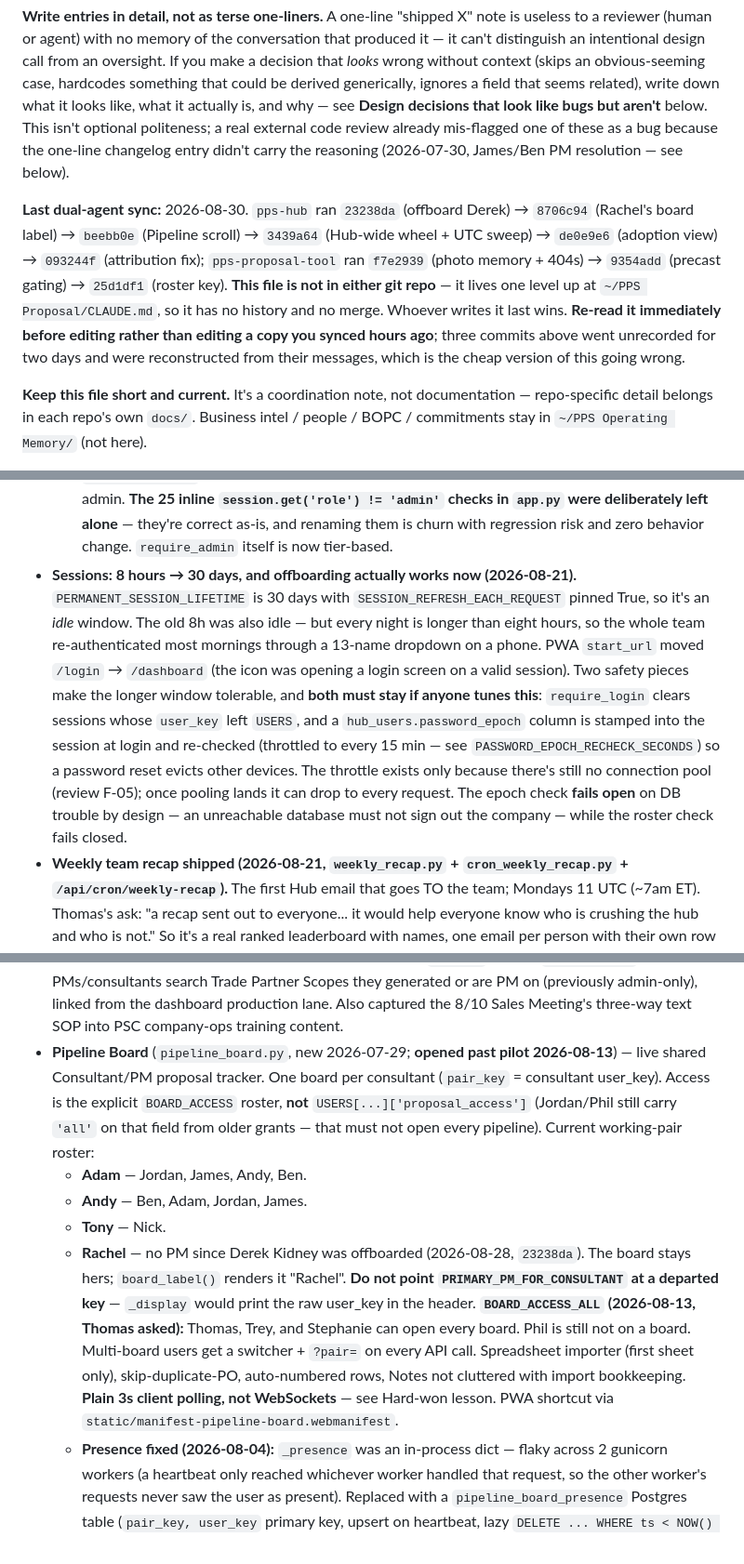
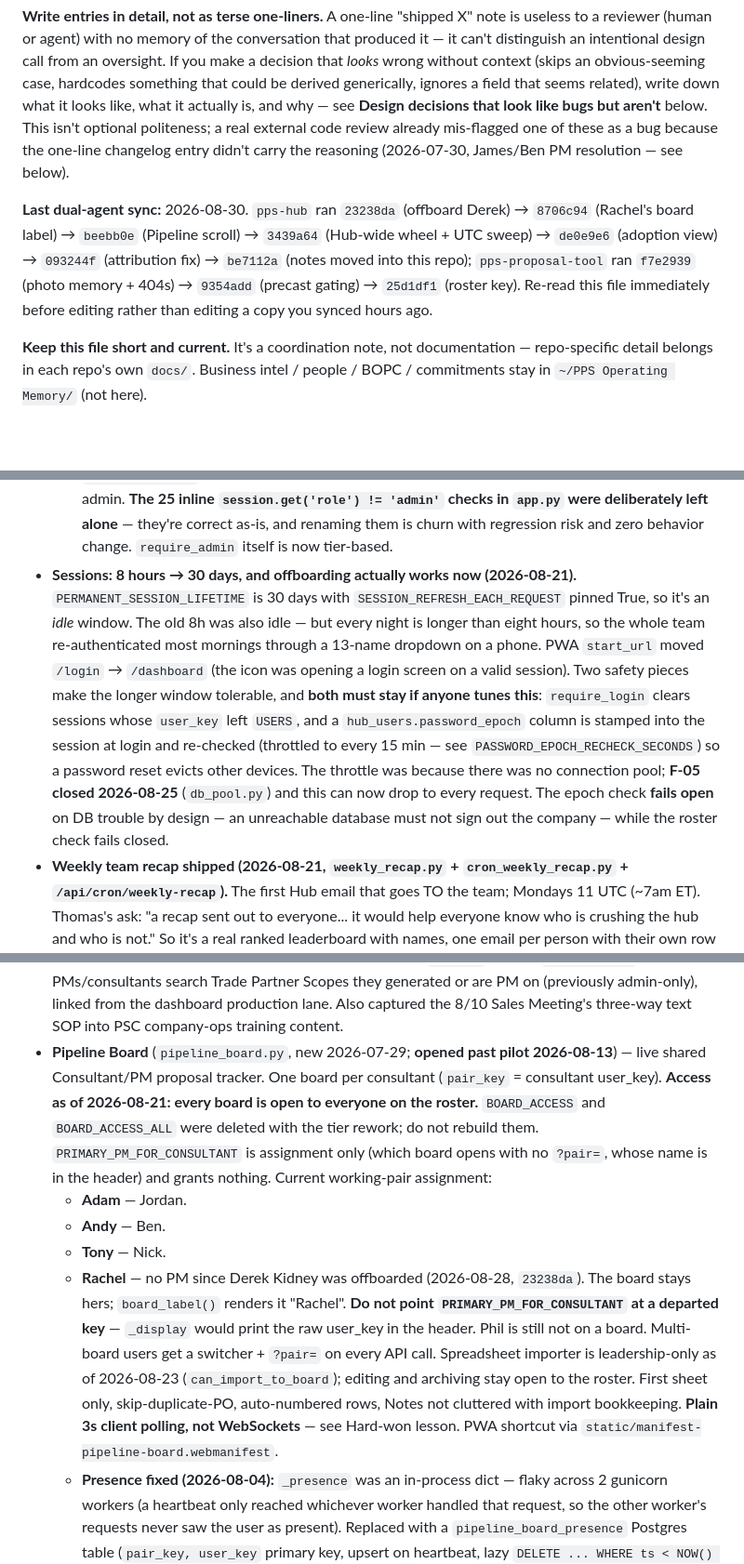
Before and after one commit to ThomasEllison885/pps-hub, a Markdown page: CLAUDE.md, 3 parts joined by grey strips. Shown at 93% size. GitHub-like rendering; blank space fills up the shorter version.

```diff
--- a/CLAUDE.md
+++ b/CLAUDE.md
@@ -10,7 +10,7 @@ This project is worked on by **two separate AI coding agents in separate session
 
 **Write entries in detail, not as terse one-liners.** A one-line "shipped X" note is useless to a reviewer (human or agent) with no memory of the conversation that produced it — it can't distinguish an intentional design call from an oversight. If you make a decision that *looks* wrong without context (skips an obvious-seeming case, hardcodes something that could be derived generically, ignores a field that seems related), write down what it looks like, what it actually is, and why — see **Design decisions that look like bugs but aren't** below. This isn't optional politeness; a real external code review already mis-flagged one of these as a bug because the one-line changelog entry didn't carry the reasoning (2026-07-30, James/Ben PM resolution — see below).
 
-**Last dual-agent sync:** 2026-08-30. `pps-hub` ran `23238da` (offboard Derek) → `8706c94` (Rachel's board label) → `beebb0e` (Pipeline scroll) → `3439a64` (Hub-wide wheel + UTC sweep) → `de0e9e6` (adoption view) → `093244f` (attribution fix); `pps-proposal-tool` ran `f7e2939` (photo memory + 404s) → `9354add` (precast gating) → `25d1df1` (roster key). **This file is not in either git repo** — it lives one level up at `~/PPS Proposal/CLAUDE.md`, so it has no history and no merge. Whoever writes it last wins. **Re-read it immediately before editing rather than editing a copy you synced hours ago**; three commits above went unrecorded for two days and were reconstructed from their messages, which is the cheap version of this going wrong.
+**Last dual-agent sync:** 2026-08-30. `pps-hub` ran `23238da` (offboard Derek) → `8706c94` (Rachel's board label) → `beebb0e` (Pipeline scroll) → `3439a64` (Hub-wide wheel + UTC sweep) → `de0e9e6` (adoption view) → `093244f` (attribution fix) → `be7112a` (notes moved into this repo); `pps-proposal-tool` ran `f7e2939` (photo memory + 404s) → `9354add` (precast gating) → `25d1df1` (roster key). Re-read this file immediately before editing rather than editing a copy you synced hours ago.
 
 **Keep this file short and current.** It's a coordination note, not documentation — repo-specific detail belongs in each repo's own `docs/`. Business intel / people / BOPC / commitments stay in `~/PPS Operating Memory/` (not here).
 
@@ -51,7 +57,7 @@ Everything else stays. The file is now in git, so the full text of a compacted e
   - **The distinction to preserve: a tier is what you may SEE; assignment is what's YOURS.** `PRIMARY_PM_FOR_CONSULTANT` survives only as assignment — which board opens with no `?pair=`, whose name is in the header — and grants nothing. Most of the nine deleted mechanisms were assignment wearing a permission costume, which is how they multiplied: `proposal_access` couldn't answer "who is on this board", so `BOARD_ACCESS` got built beside it, then `BOARD_ACCESS_ALL` on top of that. **If a board or page ever needs restricting again, it belongs in `tiers.py`, not in a new dict in a feature module.**
   - **Deliberate widenings, not oversights.** Tony and Trey now have full Office Ops including AR aging and rep sales dollars — Thomas asked for this explicitly on 2026-08-21, knowing Trey had picked it up once by accident and had it reverted (`c61e43d`). Stephanie is now an Ask PPS curator, arriving with the tier. Every pipeline board is open to everyone, including proposal dollar amounts across consultants. `_can_view_activity_row` is open to any signed-in person. Team View is open to everyone — it shows the same per-person activity the weekly recap now emails company-wide, so gating the page while mailing the summary made no sense.
   - **Everything fails closed.** Unknown user_key, missing tier, typo'd tier (`'leadershp'`), and typo'd *requirement* all deny. `tests/test_tiers.py` asserts each case — the dangerous direction is a typo defaulting open. `role` survives but only describes what someone does (proposal-number initials, PSC training eligibility, dashboard framing, recap grouping); it grants nothing except the legacy `role == 'admin'` owner checks, which are equivalent to tier owner since Thomas is the only admin. **The 25 inline `session.get('role') != 'admin'` checks in `app.py` were deliberately left alone** — they're correct as-is, and renaming them is churn with regression risk and zero behavior change. `require_admin` itself is now tier-based.
-- **Sessions: 8 hours → 30 days, and offboarding actually works now (2026-08-21).** `PERMANENT_SESSION_LIFETIME` is 30 days with `SESSION_REFRESH_EACH_REQUEST` pinned True, so it's an *idle* window. The old 8h was also idle — but every night is longer than eight hours, so the whole team re-authenticated most mornings through a 13-name dropdown on a phone. PWA `start_url` moved `/login` → `/dashboard` (the icon was opening a login screen on a valid session). Two safety pieces make the longer window tolerable, and **both must stay if anyone tunes this**: `require_login` clears sessions whose `user_key` left `USERS`, and a `hub_users.password_epoch` column is stamped into the session at login and re-checked (throttled to every 15 min — see `PASSWORD_EPOCH_RECHECK_SECONDS`) so a password reset evicts other devices. The throttle exists only because there's still no connection pool (review F-05); once pooling lands it can drop to every request. The epoch check **fails open** on DB trouble by design — an unreachable database must not sign out the company — while the roster check fails closed.
+- **Sessions: 8 hours → 30 days, and offboarding actually works now (2026-08-21).** `PERMANENT_SESSION_LIFETIME` is 30 days with `SESSION_REFRESH_EACH_REQUEST` pinned True, so it's an *idle* window. The old 8h was also idle — but every night is longer than eight hours, so the whole team re-authenticated most mornings through a 13-name dropdown on a phone. PWA `start_url` moved `/login` → `/dashboard` (the icon was opening a login screen on a valid session). Two safety pieces make the longer window tolerable, and **both must stay if anyone tunes this**: `require_login` clears sessions whose `user_key` left `USERS`, and a `hub_users.password_epoch` column is stamped into the session at login and re-checked (throttled to every 15 min — see `PASSWORD_EPOCH_RECHECK_SECONDS`) so a password reset evicts other devices. The throttle was because there was no connection pool; **F-05 closed 2026-08-25** (`db_pool.py`) and this can now drop to every request. The epoch check **fails open** on DB trouble by design — an unreachable database must not sign out the company — while the roster check fails closed.
 - **Weekly team recap shipped (2026-08-21, `weekly_recap.py` + `cron_weekly_recap.py` + `/api/cron/weekly-recap`).** The first Hub email that goes TO the team; Mondays 11 UTC (~7am ET). Thomas's ask: "a recap sent out to everyone... it would help everyone know who is crushing the hub and who is not." So it's a real ranked leaderboard with names, one email per person with their own row highlighted — not a BCC list to scan. Two decisions carry it, and **neither should be quietly reversed**:
   - **`SCORED_SOURCES` + `SCORED_USAGE_ACTIONS` is the whole definition of what counts, in one place, on purpose** — people argue with their number and need to be shown the arithmetic. Completed work only. **Page opens are excluded and must stay excluded**: a leaderboard that counts opens is a machine for teaching people to open things. Opens are still recorded via `hub_usage.record_usage` — they feed Thomas's diagnostic view (review F-03), not this. A new module that only writes `hub_usage_events` appears in the recap with no edit here, same arrangement as the nightly digest.
   - **Ranked within role groups (Consultants / PMs / Office), not one flat list.** Stephanie generates ~2 Office Ops packs a week and Phil is on no board; on a flat list they sit at the bottom permanently for reasons unrelated to effort, and the first person who works that out stops believing the email. Thomas initially chose a flat list, then took the grouped recommendation. Everyone appears including a visible 0 — an omitted name reads as an oversight.
@@ -267,12 +273,12 @@ Everything else stays. The file is now in git, so the full text of a compacted e
 - **Ask PPS** — admin approve/reject is now idempotent, dead `/edit-approve` route removed, notifications deduped (2026-07-28).
 - **PM Training Hub** — Weeks 1–4 shipped (2026-07-28). Week 5 (4DX for production: WIG / lead measures / scoreboard / production-meeting cadence) is product-designed but **not built in code** — this is the one real gap left. `docs/PM_TRAINING_ROADMAP.md` was reconciled against actual shipped state in `221a69e` (2026-08-04) — no longer stale, correctly shows only Week 5 outstanding. Open `[TO DOCUMENT]` bullets in `pm_training_data.py` still need **Trey's input**, not code invention.
 - **My TPS History + PSC three-way text SOP (2026-08-12, `47076f9`)** — new `/my-tpscopes` lets PMs/consultants search Trade Partner Scopes they generated or are PM on (previously admin-only), linked from the dashboard production lane. Also captured the 8/10 Sales Meeting's three-way text SOP into PSC company-ops training content.
-- **Pipeline Board** (`pipeline_board.py`, new 2026-07-29; **opened past pilot 2026-08-13**) — live shared Consultant/PM proposal tracker. One board per consultant (`pair_key` = consultant user_key). Access is the explicit `BOARD_ACCESS` roster, **not** `USERS[...]['proposal_access']` (Jordan/Phil still carry `'all'` on that field from older grants — that must not open every pipeline). Current working-pair roster:
-  - **Adam** — Jordan, James, Andy, Ben.
-  - **Andy** — Ben, Adam, Jordan, James.
+- **Pipeline Board** (`pipeline_board.py`, new 2026-07-29; **opened past pilot 2026-08-13**) — live shared Consultant/PM proposal tracker. One board per consultant (`pair_key` = consultant user_key). **Access as of 2026-08-21: every board is open to everyone on the roster.** `BOARD_ACCESS` and `BOARD_ACCESS_ALL` were deleted with the tier rework; do not rebuild them. `PRIMARY_PM_FOR_CONSULTANT` is assignment only (which board opens with no `?pair=`, whose name is in the header) and grants nothing. Current working-pair assignment:
+  - **Adam** — Jordan.
+  - **Andy** — Ben.
   - **Tony** — Nick.
   - **Rachel** — no PM since Derek Kidney was offboarded (2026-08-28, `23238da`). The board stays hers; `board_label()` renders it "Rachel". **Do not point `PRIMARY_PM_FOR_CONSULTANT` at a departed key** — `_display` would print the raw user_key in the header.
-  **`BOARD_ACCESS_ALL` (2026-08-13, Thomas asked):** Thomas, Trey, and Stephanie can open every board. Phil is still not on a board. Multi-board users get a switcher + `?pair=` on every API call. Spreadsheet importer (first sheet only), skip-duplicate-PO, auto-numbered rows, Notes not cluttered with import bookkeeping. **Plain 3s client polling, not WebSockets** — see Hard-won lesson. PWA shortcut via `static/manifest-pipeline-board.webmanifest`.
+  Phil is still not on a board. Multi-board users get a switcher + `?pair=` on every API call. Spreadsheet importer is leadership-only as of 2026-08-23 (`can_import_to_board`); editing and archiving stay open to the roster. First sheet only, skip-duplicate-PO, auto-numbered rows, Notes not cluttered with import bookkeeping. **Plain 3s client polling, not WebSockets** — see Hard-won lesson. PWA shortcut via `static/manifest-pipeline-board.webmanifest`.
   - **Presence fixed (2026-08-04):** `_presence` was an in-process dict — flaky across 2 gunicorn workers (a heartbeat only reached whichever worker handled that request, so the other worker's requests never saw the user as present). Replaced with a `pipeline_board_presence` Postgres table (`pair_key, user_key` primary key, upsert on heartbeat, lazy `DELETE ... WHERE ts < NOW() - interval` expiry on every read — same TTL semantics as before, just DB-backed so every worker sees the same rows). Deliberately **still no Redis, no worker-count change**, per the hard-won single-worker-outage lesson below. `_touch_presence`/`_live_presence` now take `get_db_fn` as their first arg. Added DB-mocked tests in `tests/test_pipeline_board.py` (fake cursor/conn, no live Postgres needed).
   - Import size/row caps **shipped** (`95d98ac`: 2MB / 2000 rows).
   - **Andy Potts feedback (2026-08) shipped:** early statuses `new` / `needs_scope` / `scoped`, yellow in-progress highlight (not Sent/Awarded/Cancelled), new rows default to `new`. Import keyword map deliberately still maps unknowns → `draft`, not the new pre-draft statuses — see **Design decisions** below, this is intentional, not a gap. Existing rows not bulk-migrated.
```
Also changed, not shown: other parts of CLAUDE.md (+18 -12 lines).
